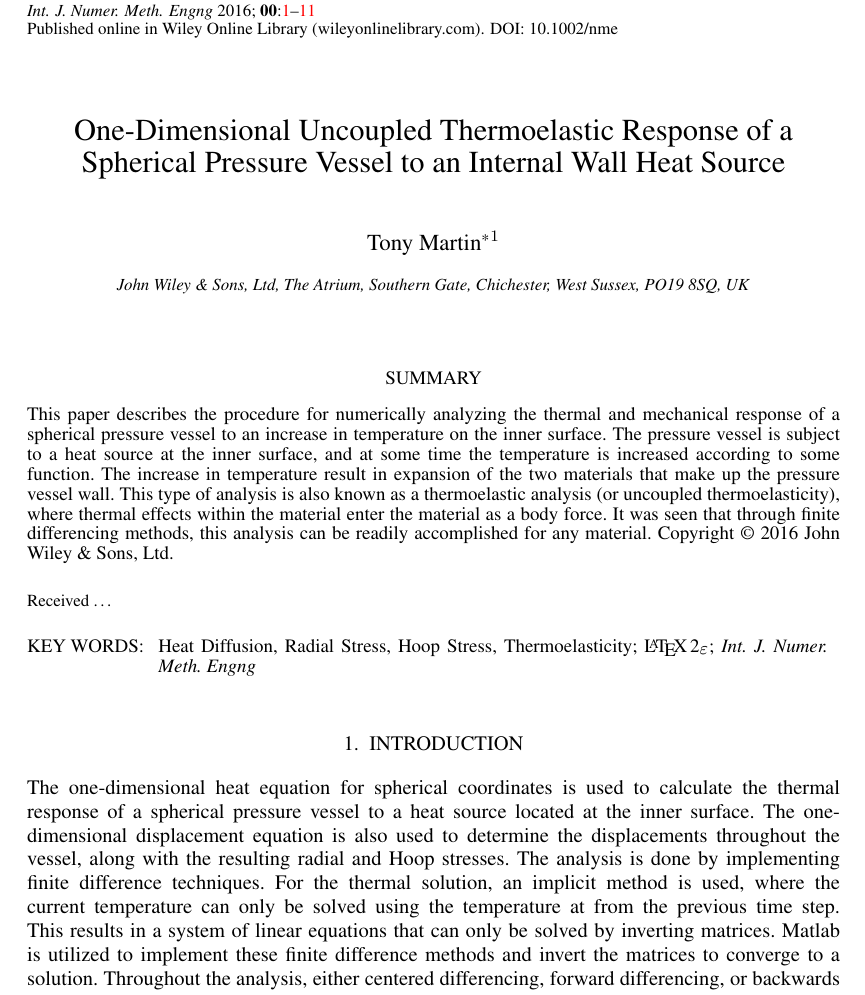
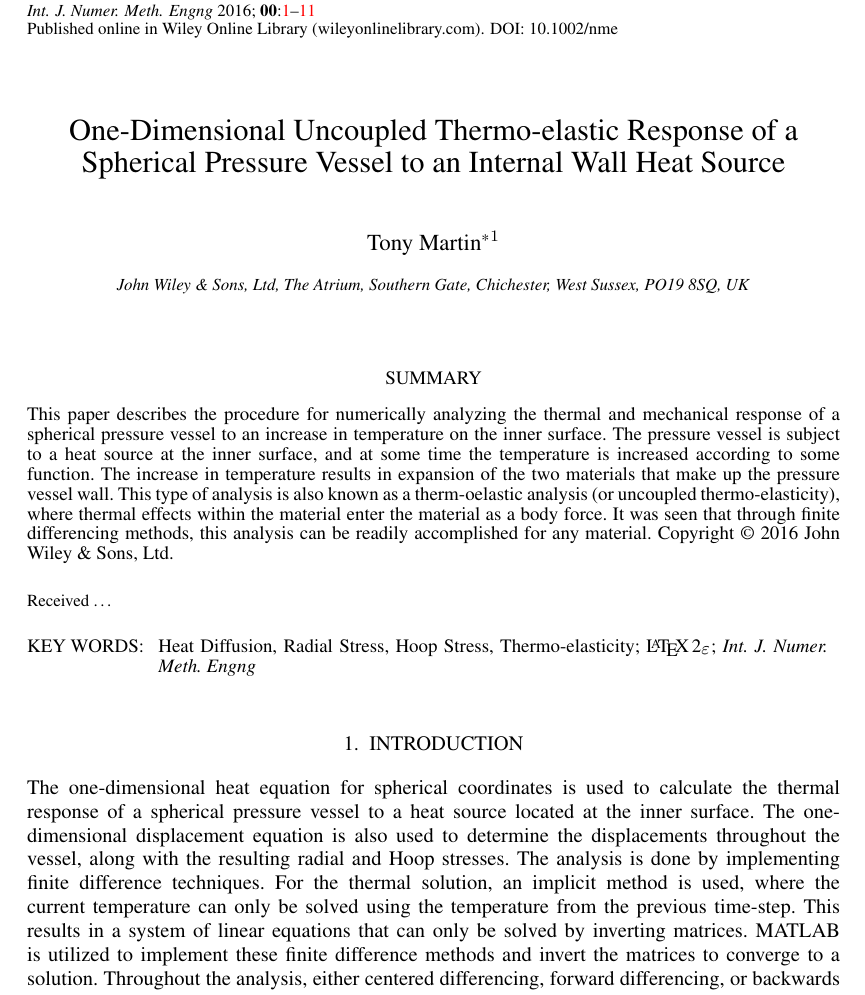
Before and after one commit to tonybkjr/numericalmethods-LaTex, a LaTeX document (Uncoupled_PressureVessel_ThermalRespons.tex): part of page 1 of 11, cut so that both start at the same text. Compiled offline with pdfLaTeX.

Commit message:
Made some grammatical changes in the report; nothing vastly different.

```diff
--- a/Uncoupled_PressureVessel_ThermalRespons.tex
+++ b/Uncoupled_PressureVessel_ThermalRespons.tex
@@ -16,13 +16,13 @@ T\kern-.1667em\lower.7ex\hbox{E}\kern-.125emX}}
 
 \begin{document}
 
-\runningheads{T.~Martin}{One-Dimensional Uncoupled Thermoelastic Response of Spherical Pressure Vessel}
+\runningheads{T.~Martin}{One-Dimensional Uncoupled Thermo-elastic Response of Spherical Pressure Vessel}
 %\runningheads{T.~Martin}{A demonstration of the \journalabb\
 %class file}
 
 %\title{A demonstration of the \LaTeXe\ class file for the
 %\itshape{\journalnamelc}\footnotemark[2]}
-\title{One-Dimensional Uncoupled Thermoelastic Response of a Spherical Pressure Vessel to an Internal Wall Heat Source}
+\title{One-Dimensional Uncoupled Thermo-elastic Response of a Spherical Pressure Vessel to an Internal Wall Heat Source}
 \author{Tony Martin\corrauth\affil{1}}
 
 \address{John Wiley \& Sons, Ltd, The Atrium, Southern Gate, Chichester,
@@ -32,13 +32,13 @@ West Sussex, PO19~8SQ, UK}
 The Atrium, Southern Gate, Chichester, West Sussex, PO19~8SQ, UK.}
 
 \begin{abstract}
-This paper describes the procedure for numerically analyzing the thermal and mechanical response of a spherical pressure vessel to an increase in temperature on the inner surface. The pressure vessel is subject to a heat source at the inner surface, and at some time the temperature is increased according to some function. The increase in temperature result in expansion of the two materials that make up the pressure vessel wall. This type of analysis is also known as a thermoelastic analysis (or uncoupled thermoelasticity), where thermal effects within the material enter the material as a body force. It was seen that through finite differencing methods, this analysis can be readily accomplished for any material.
+This paper describes the procedure for numerically analyzing the thermal and mechanical response of a spherical pressure vessel to an increase in temperature on the inner surface. The pressure vessel is subject to a heat source at the inner surface, and at some time the temperature is increased according to some function. The increase in temperature results in expansion of the two materials that make up the pressure vessel wall. This type of analysis is also known as a therm-oelastic analysis (or uncoupled thermo-elasticity), where thermal effects within the material enter the material as a body force. It was seen that through finite differencing methods, this analysis can be readily accomplished for any material.
 %This paper describes the use of the \LaTeXe\
 %\textsf{\journalclass} class file for setting papers for the
 %\emph{\journalnamelc}.
 \end{abstract}
 
-\keywords{Heat Diffusion, Radial Stress, Hoop Stress, Thermoelasticity; \LaTeXe; \emph{\journalabb}}
+\keywords{Heat Diffusion, Radial Stress, Hoop Stress, Thermo-elasticity; \LaTeXe; \emph{\journalabb}}
 
 \maketitle
 
@@ -51,7 +51,7 @@ available from the NME Home Page at\\
 
 \section{Introduction}
 \vspace{-2pt}
-The one-dimensional heat equation for spherical coordinates is used to calculate the thermal response of a spherical pressure vessel to a heat source located at the inner surface. The one-dimensional displacement equation is also used to determine the displacements throughout the vessel, along with the resulting radial and Hoop stresses. The analysis is done by implementing finite difference techniques. For the thermal solution, an implicit method is used, where the current temperature can only be solved using the temperature at from the previous time step. This results in a system of linear equations that can only be solved by inverting matrices. Matlab is utilized to implement these finite difference methods and invert the matrices to converge to a solution. Throughout the analysis, either centered differencing, forward differencing, or backwards differencing was used; all second order accurate schemes. More information regarding these schemes will be discussed in the theory and results sections.
+The one-dimensional heat equation for spherical coordinates is used to calculate the thermal response of a spherical pressure vessel to a heat source located at the inner surface. The one-dimensional displacement equation is also used to determine the displacements throughout the vessel, along with the resulting radial and Hoop stresses. The analysis is done by implementing finite difference techniques. For the thermal solution, an implicit method is used, where the current temperature can only be solved using the temperature from the previous time-step. This results in a system of linear equations that can only be solved by inverting matrices. MATLAB is utilized to implement these finite difference methods and invert the matrices to converge to a solution. Throughout the analysis, either centered differencing, forward differencing, or backwards differencing was used; all second order accurate schemes. More information regarding these schemes will be discussed in the theory and results sections.
 
 \vspace{-6pt}
 
```
